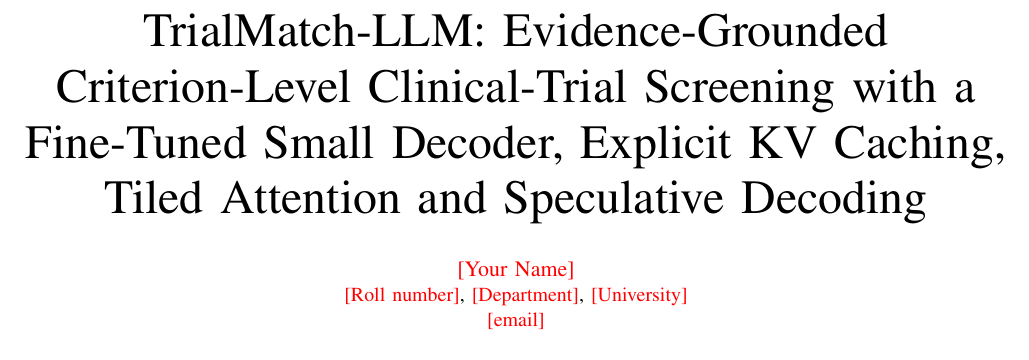
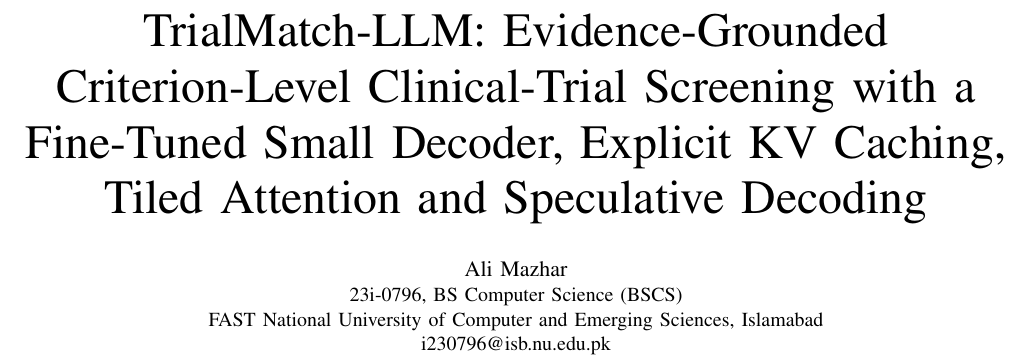
Before and after one commit to Ali-Mazhar05/trialmatch-llm, a LaTeX paper (report/main.tex): part of page 1 of 8, cut so that both start at the same text. Compiled offline with pdfLaTeX.

Commit message:
add author details

```diff
--- a/report/main.tex
+++ b/report/main.tex
@@ -10,8 +10,8 @@
 \begin{document}
 \title{TrialMatch-LLM: Evidence-Grounded Criterion-Level Clinical-Trial Screening with a Fine-Tuned Small Decoder, Explicit KV Caching, Tiled Attention and Speculative Decoding}
 
-\author{\IEEEauthorblockN{\tbd{Your Name}}
-\IEEEauthorblockA{\tbd{Roll number}, \tbd{Department}, \tbd{University}\\ \tbd{email}}}
+\author{\IEEEauthorblockN{Ali Mazhar}
+\IEEEauthorblockA{23i-0796, BS Computer Science (BSCS)\\FAST National University of Computer and Emerging Sciences, Islamabad\\ i230796@isb.nu.edu.pk}}
 
 \maketitle
 
```
